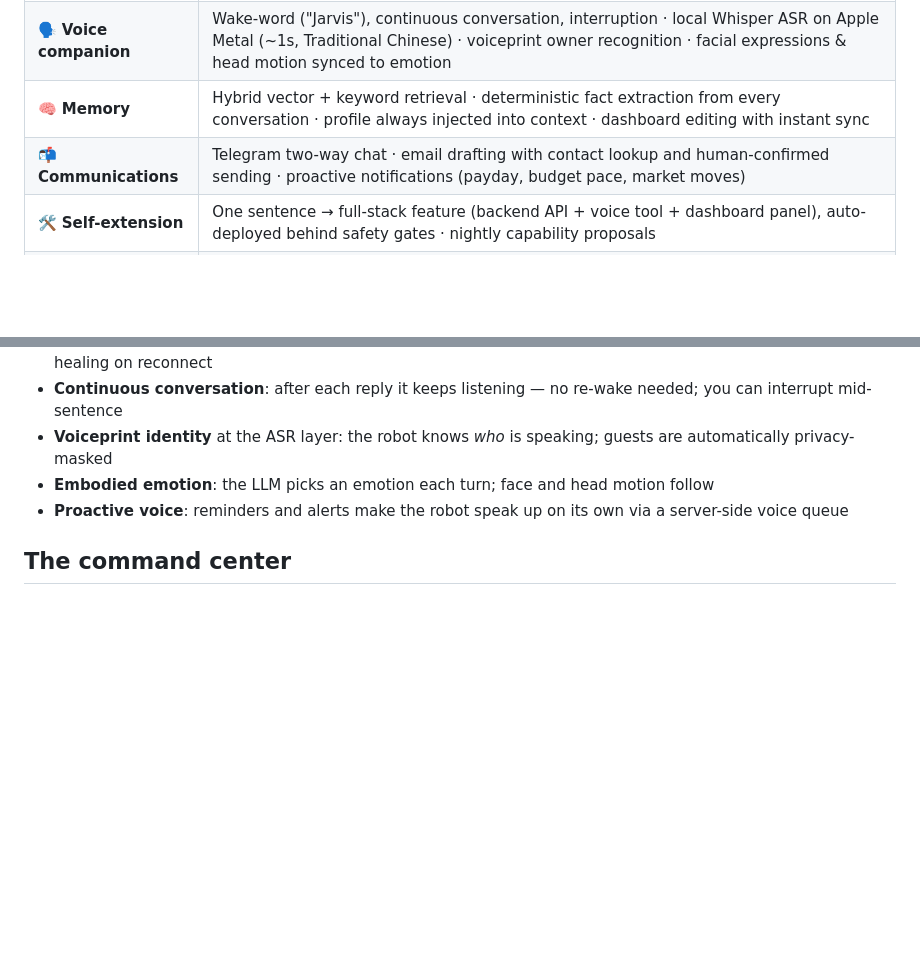
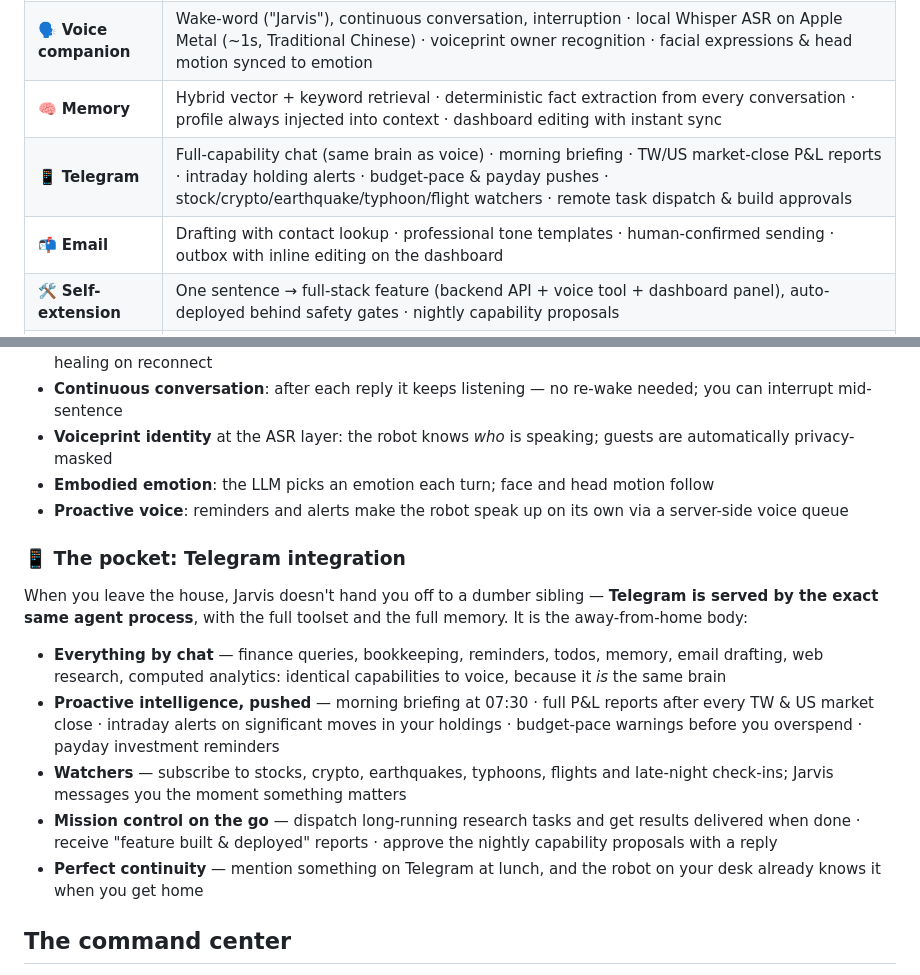
Before and after one commit to owen4sure/jarvis, a Markdown page: README.md, 2 parts joined by grey strips. Rendered like a GitHub page; blank space fills up the shorter version.

Commit message:
docs: full Telegram integration section + expanded capability matrix (EN + zh-TW)

```diff
--- a/README.md
+++ b/README.md
@@ -42,7 +42,8 @@ Three engineering principles make that possible:
 | 💰 **Personal finance** | Full income/expense/budget tracking · real-time TW & US portfolio (returns, daily P&L, per-holding) · net-worth trend (daily/weekly/monthly) · goal-gap and compound-interest projections · per-category analytics · voice bookkeeping with a deterministic capture net |
 | 🗣️ **Voice companion** | Wake-word ("Jarvis"), continuous conversation, interruption · local Whisper ASR on Apple Metal (~1s, Traditional Chinese) · voiceprint owner recognition · facial expressions & head motion synced to emotion |
 | 🧠 **Memory** | Hybrid vector + keyword retrieval · deterministic fact extraction from every conversation · profile always injected into context · dashboard editing with instant sync |
-| 📬 **Communications** | Telegram two-way chat · email drafting with contact lookup and human-confirmed sending · proactive notifications (payday, budget pace, market moves) |
+| 📱 **Telegram** | Full-capability chat (same brain as voice) · morning briefing · TW/US market-close P&L reports · intraday holding alerts · budget-pace & payday pushes · stock/crypto/earthquake/typhoon/flight watchers · remote task dispatch & build approvals |
+| 📬 **Email** | Drafting with contact lookup · professional tone templates · human-confirmed sending · outbox with inline editing on the dashboard |
 | 🛠️ **Self-extension** | One sentence → full-stack feature (backend API + voice tool + dashboard panel), auto-deployed behind safety gates · nightly capability proposals |
 | 🖥️ **Command center** | Iron-Man HUD · finance & portfolio visualizations (multi-ring allocation charts, interactive trends) · memory/chat/evolution/mail consoles · service health & model switching |
 | 🔒 **Privacy** | Voiceprint-gated identity · automatic financial masking for guests · everything runs on your own machine |
@@ -90,6 +91,16 @@ The physical presence is a [StackChan](https://github.com/meganetaaan/stack-chan
 - **Voiceprint identity** at the ASR layer: the robot knows *who* is speaking; guests are automatically privacy-masked
 - **Embodied emotion**: the LLM picks an emotion each turn; face and head motion follow
 - **Proactive voice**: reminders and alerts make the robot speak up on its own via a server-side voice queue
+
+### 📱 The pocket: Telegram integration
+
+When you leave the house, Jarvis doesn't hand you off to a dumber sibling — **Telegram is served by the exact same agent process**, with the full toolset and the full memory. It is the away-from-home body:
+
+- **Everything by chat** — finance queries, bookkeeping, reminders, todos, memory, email drafting, web research, computed analytics: identical capabilities to voice, because it *is* the same brain
+- **Proactive intelligence, pushed** — morning briefing at 07:30 · full P&L reports after every TW & US market close · intraday alerts on significant moves in your holdings · budget-pace warnings before you overspend · payday investment reminders
+- **Watchers** — subscribe to stocks, crypto, earthquakes, typhoons, flights and late-night check-ins; Jarvis messages you the moment something matters
+- **Mission control on the go** — dispatch long-running research tasks and get results delivered when done · receive "feature built & deployed" reports · approve the nightly capability proposals with a reply
+- **Perfect continuity** — mention something on Telegram at lunch, and the robot on your desk already knows it when you get home
 
 ## The command center
 
```
Also changed, not shown: README.zh-TW.md (+12 -1 lines).
